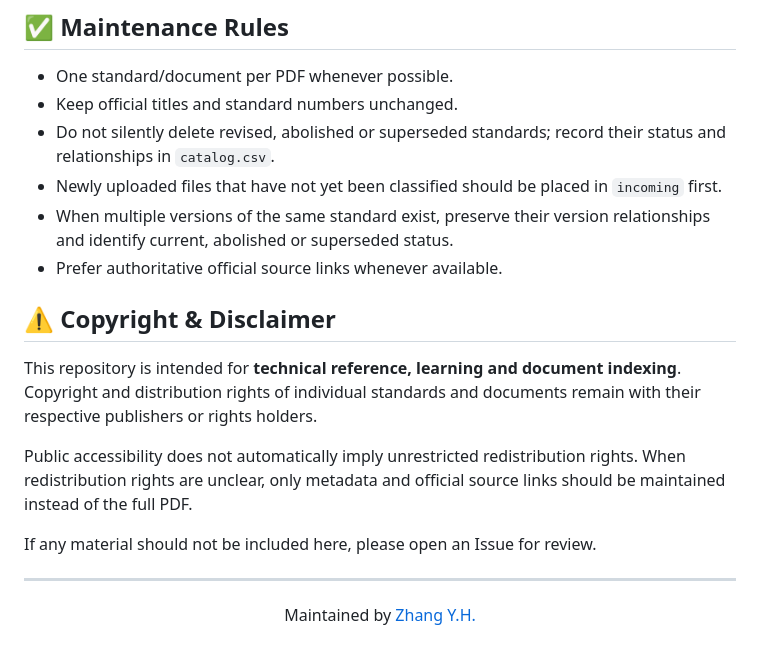
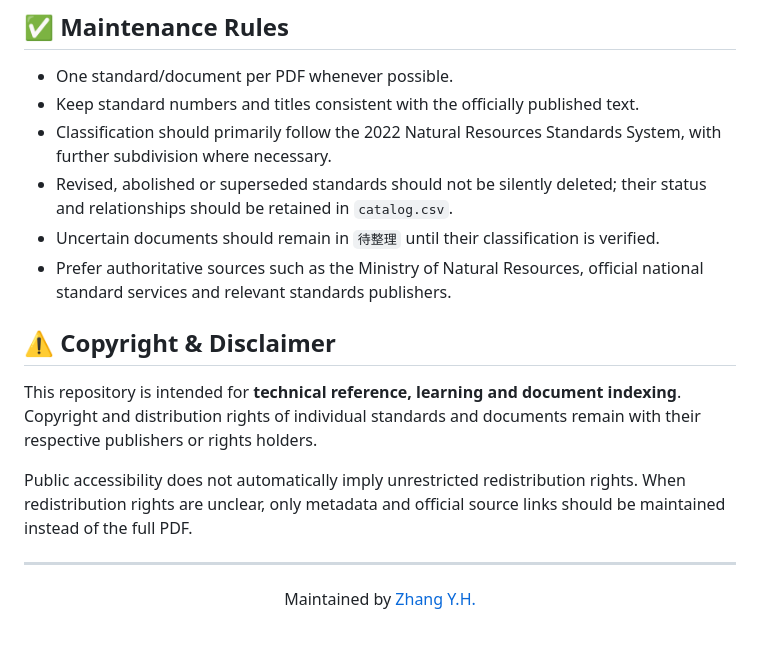
Before and after one commit to zhangyhrs/Natural-Resources-Standards-and-Specifications, a Markdown page: README_EN.md, the part around one of its changes. Drawn GitHub-style.

```diff
--- a/README_EN.md
+++ b/README_EN.md
@@ -56,11 +73,11 @@ Keep the **official standard number and official title** whenever possible, and
 ## ✅ Maintenance Rules
 
 - One standard/document per PDF whenever possible.
-- Keep official titles and standard numbers unchanged.
-- Do not silently delete revised, abolished or superseded standards; record their status and relationships in `catalog.csv`.
-- Newly uploaded files that have not yet been classified should be placed in `incoming` first.
-- When multiple versions of the same standard exist, preserve their version relationships and identify current, abolished or superseded status.
-- Prefer authoritative official source links whenever available.
+- Keep standard numbers and titles consistent with the officially published text.
+- Classification should primarily follow the 2022 Natural Resources Standards System, with further subdivision where necessary.
+- Revised, abolished or superseded standards should not be silently deleted; their status and relationships should be retained in `catalog.csv`.
+- Uncertain documents should remain in `待整理` until their classification is verified.
+- Prefer authoritative sources such as the Ministry of Natural Resources, official national standard services and relevant standards publishers.
 
 ## ⚠️ Copyright & Disclaimer
 
@@ -68,8 +85,6 @@ This repository is intended for **technical reference, learning and document ind
 
 Public accessibility does not automatically imply unrestricted redistribution rights. When redistribution rights are unclear, only metadata and official source links should be maintained instead of the full PDF.
 
-If any material should not be included here, please open an Issue for review.
-
 ---
 
 <p align="center">Maintained by <a href="https://github.com/zhangyhrs">Zhang Y.H.</a></p>
```
Also changed, not shown: other parts of README_EN.md (+30 -13 lines).
